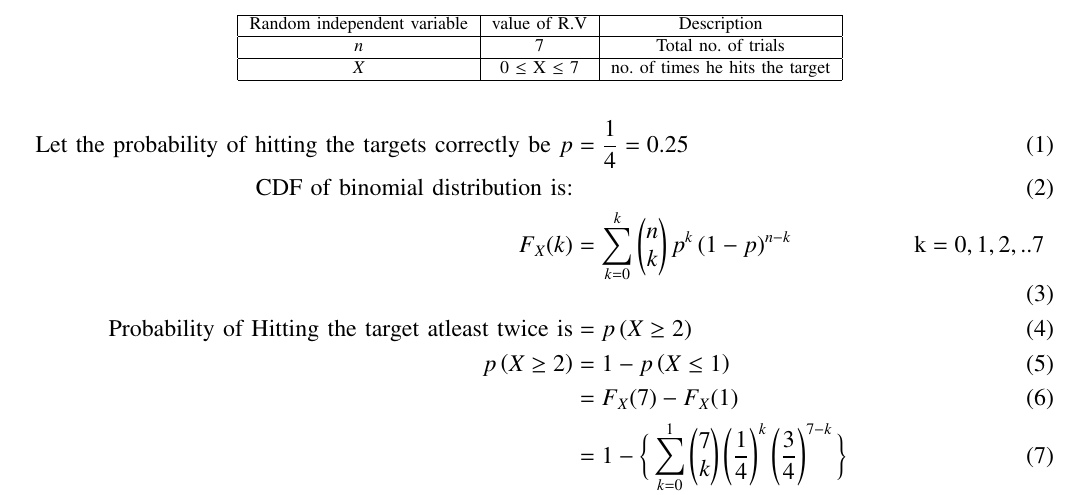
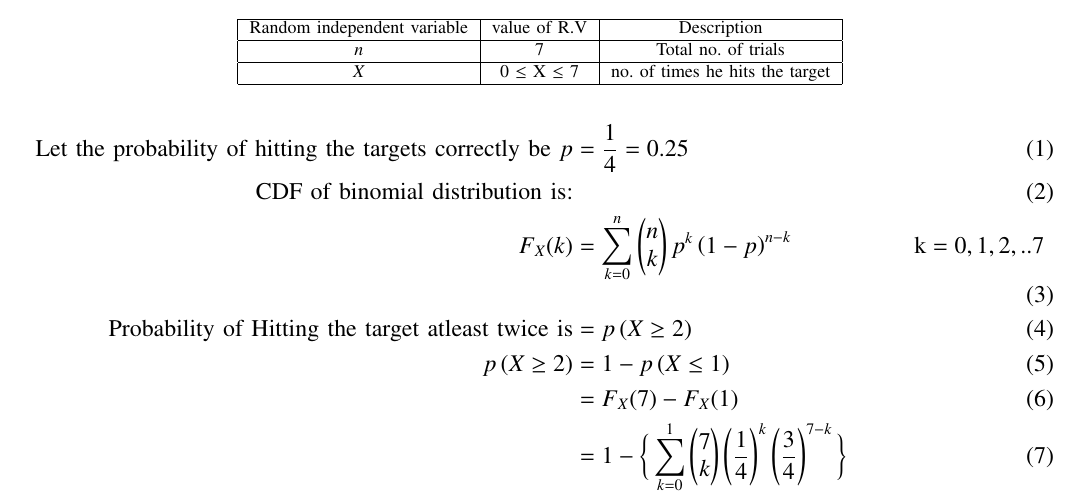
Before and after one commit to AdityaVikramsingh29/Probability-and-random-process, a LaTeX paper (exemplar/exem.tex): part of the page, cut so that both start at the same text. Compiled offline with pdfLaTeX.

Commit message:
exemplar

```diff
--- a/exemplar/exem.tex
+++ b/exemplar/exem.tex
@@ -231,7 +231,7 @@ $X$	        	&0 $\leq$ X $\leq$ 7		     & no. of times he hits the target\\
 \begin{align}
 \text{Let the probability of hitting the targets correctly be }p &= \frac{1}{4} = 0.25\\
 \text{CDF of binomial distribution is:}\\
-F_{X}(k) &=  \sum_{k=0}^{k}\myvec{n\\k}p^k\brak{1-p}^{n-k}
+F_{X}(k) &=  \sum_{k=0}^{n}\myvec{n\\k}p^k\brak{1-p}^{n-k}
  &\text{k} = 0,1, 2,.. 7\\
 \text{Probability of Hitting the target atleast twice is} &= p\brak{X\geq 2}\\
 p\brak{X\geq 2} &= 1 - p\brak{X\leq 1}\\
```
Also changed, not shown: exemplar/exem.pdf, 1 other file.
